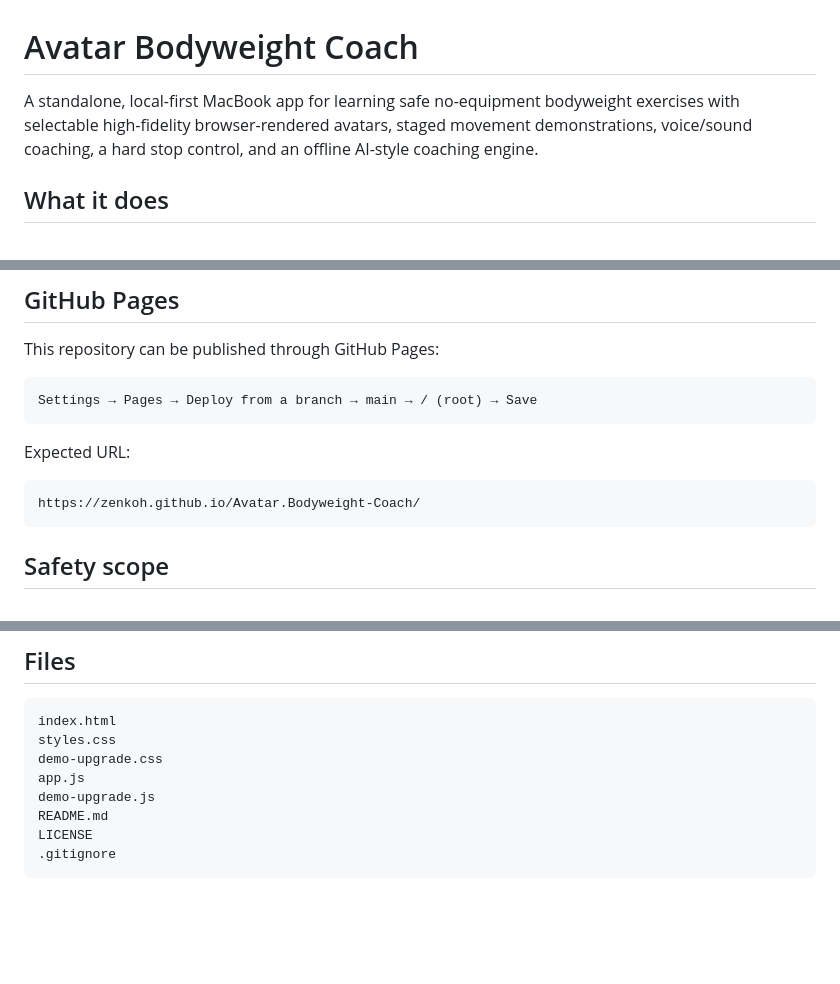
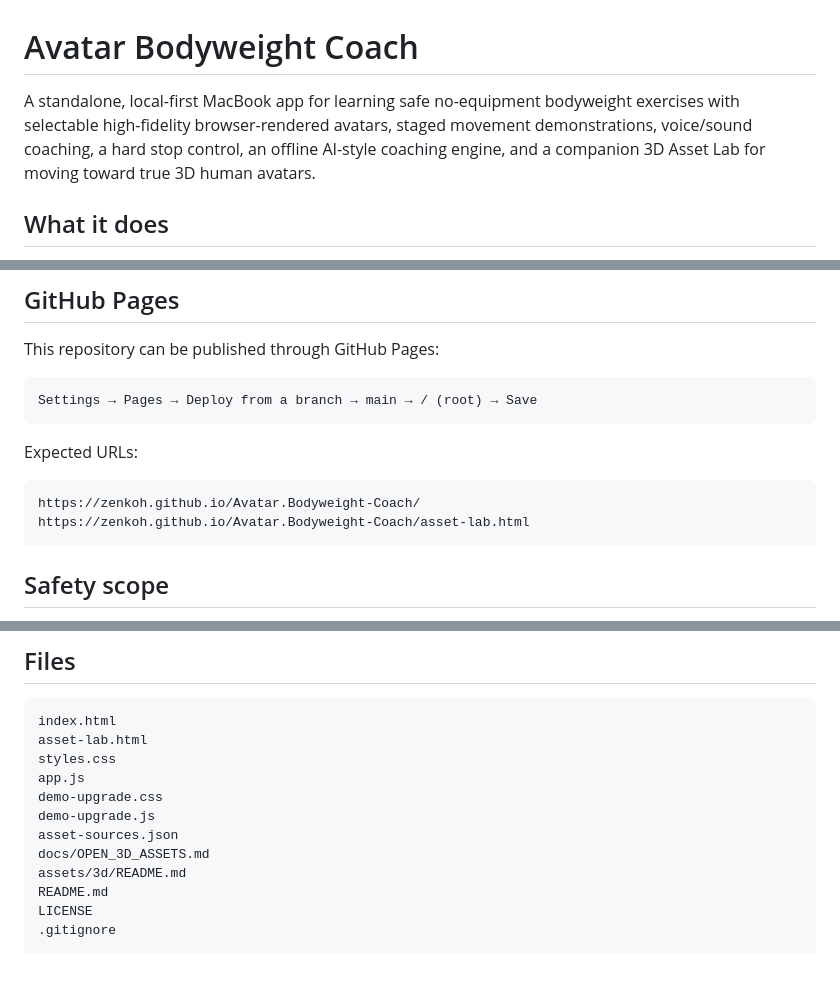
Before and after one commit to ZenKOH/Avatar.Bodyweight-Coach, a Markdown page: README.md, 3 parts joined by grey strips. Rendered like a GitHub page; blank space fills up the shorter version.

````diff
--- a/README.md
+++ b/README.md
@@ -1,6 +1,6 @@
 # Avatar Bodyweight Coach
 
-A standalone, local-first MacBook app for learning safe no-equipment bodyweight exercises with selectable high-fidelity browser-rendered avatars, staged movement demonstrations, voice/sound coaching, a hard stop control, and an offline AI-style coaching engine.
+A standalone, local-first MacBook app for learning safe no-equipment bodyweight exercises with selectable high-fidelity browser-rendered avatars, staged movement demonstrations, voice/sound coaching, a hard stop control, an offline AI-style coaching engine, and a companion 3D Asset Lab for moving toward true 3D human avatars.
 
 ## What it does
 
@@ -49,10 +96,11 @@ This repository can be published through GitHub Pages:
 Settings → Pages → Deploy from a branch → main → / (root) → Save
 ```
 
-Expected URL:
+Expected URLs:
 
 ```text
 https://zenkoh.github.io/Avatar.Bodyweight-Coach/
+https://zenkoh.github.io/Avatar.Bodyweight-Coach/asset-lab.html
 ```
 
 ## Safety scope
@@ -71,10 +119,14 @@ This is an educational prototype, not medical advice, physiotherapy, diagnosis,
 
 ```text
 index.html
+asset-lab.html
 styles.css
+app.js
 demo-upgrade.css
-app.js
 demo-upgrade.js
+asset-sources.json
+docs/OPEN_3D_ASSETS.md
+assets/3d/README.md
 README.md
 LICENSE
 .gitignore
````
Also changed, not shown: other parts of README.md (+48 -1 lines).
